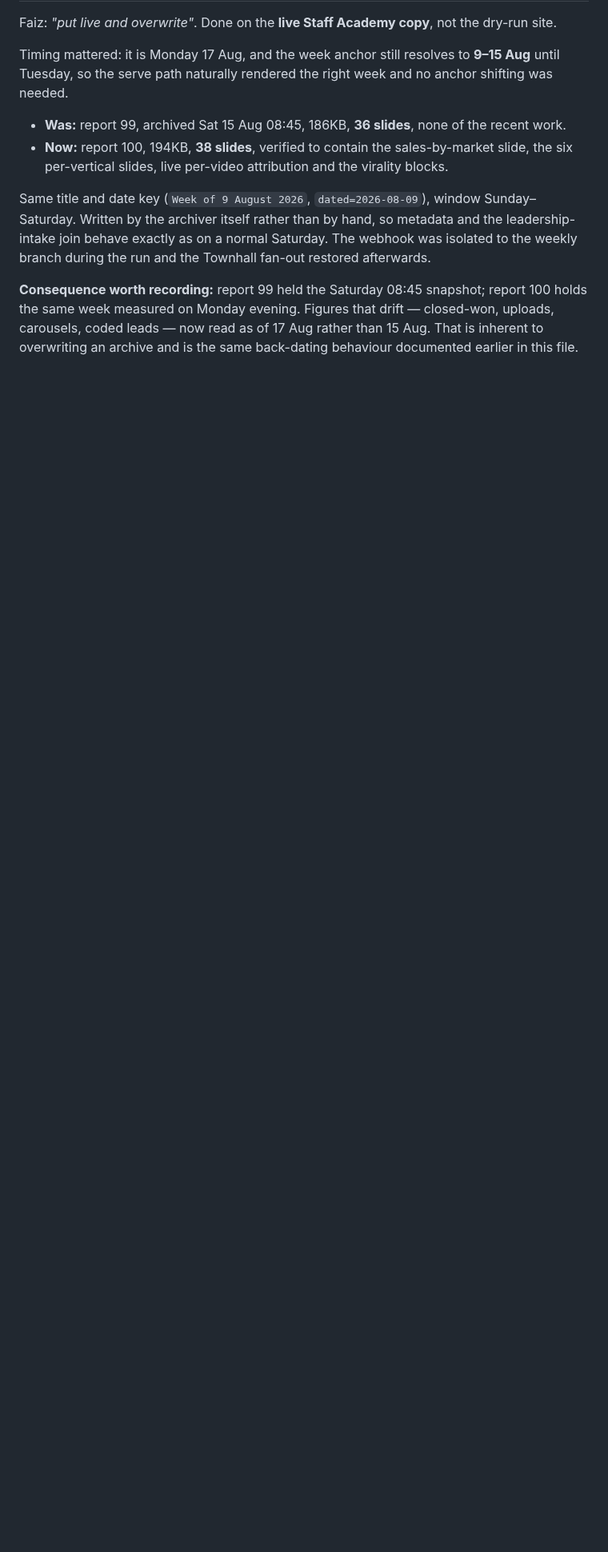
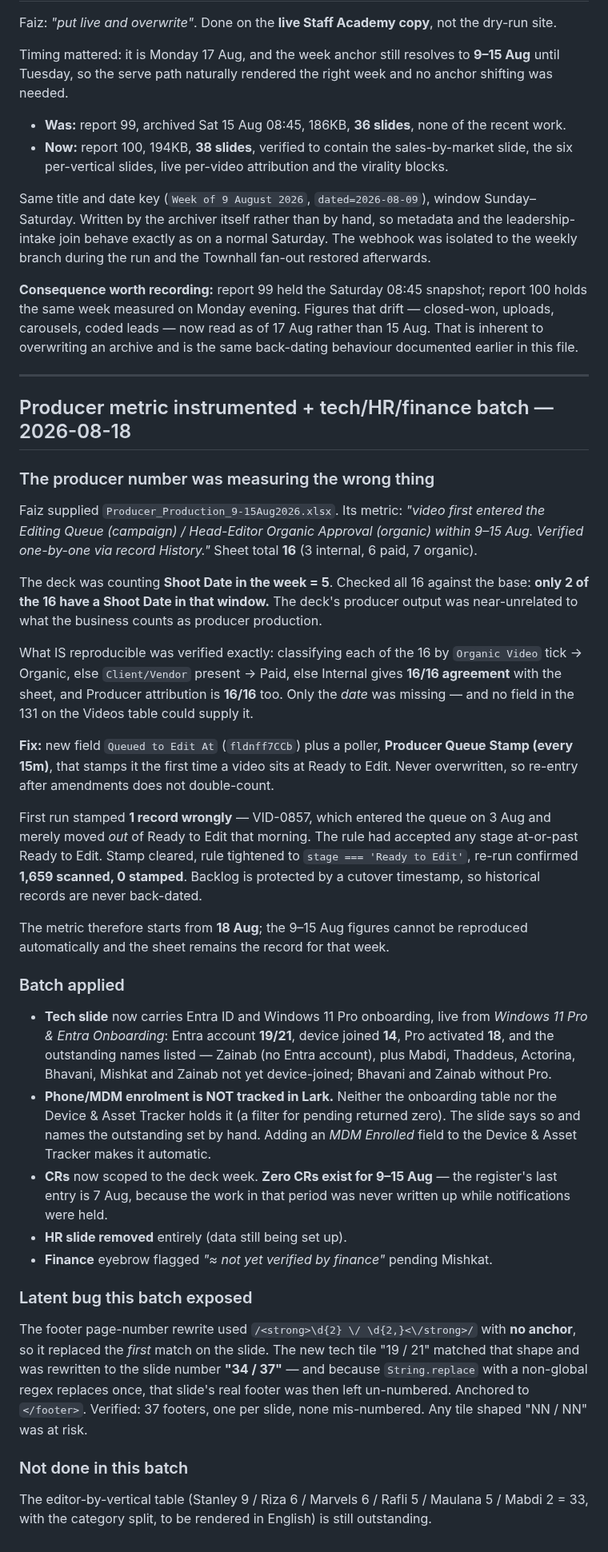
Before and after one commit to koocester/MarketingAndDelivery, a Markdown page: docs/decks/V5-CHECKLIST.md, the part around the change. Shown at 80% size. Drawn GitHub-style; blank space fills up the shorter version.

Commit message:
docs(decks): instrument producer queue metric (field + 15m stamper), tech Entra/Win11 onboarding, CRs scoped to week, HR removed, finance flagged; fix unanchored footer page-number rewrite
Co-Authored-By: Claude Opus 5 <noreply@anthropic.com>

```diff
--- a/docs/decks/V5-CHECKLIST.md
+++ b/docs/decks/V5-CHECKLIST.md
@@ -571,3 +571,57 @@ run and the Townhall fan-out restored afterwards.
 same week measured on Monday evening. Figures that drift — closed-won, uploads, carousels, coded
 leads — now read as of 17 Aug rather than 15 Aug. That is inherent to overwriting an archive and is
 the same back-dating behaviour documented earlier in this file.
+
+---
+
+## Producer metric instrumented + tech/HR/finance batch — 2026-08-18
+
+### The producer number was measuring the wrong thing
+Faiz supplied `Producer_Production_9-15Aug2026.xlsx`. Its metric: *"video first entered the Editing
+Queue (campaign) / Head-Editor Organic Approval (organic) within 9–15 Aug. Verified one-by-one via
+record History."* Sheet total **16** (3 internal, 6 paid, 7 organic).
+
+The deck was counting **Shoot Date in the week = 5**. Checked all 16 against the base:
+**only 2 of the 16 have a Shoot Date in that window.** The deck's producer output was near-unrelated
+to what the business counts as producer production.
+
+What IS reproducible was verified exactly: classifying each of the 16 by
+`Organic Video` tick → Organic, else `Client/Vendor` present → Paid, else Internal gives
+**16/16 agreement** with the sheet, and Producer attribution is **16/16** too. Only the *date* was
+missing — and no field in the 131 on the Videos table could supply it.
+
+**Fix:** new field `Queued to Edit At` (`fldnff7CCb`) plus a poller,
+**Producer Queue Stamp (every 15m)**, that stamps it the first time a video sits at Ready to Edit.
+Never overwritten, so re-entry after amendments does not double-count.
+
+First run stamped **1 record wrongly** — VID-0857, which entered the queue on 3 Aug and merely moved
+*out* of Ready to Edit that morning. The rule had accepted any stage at-or-past Ready to Edit. Stamp
+cleared, rule tightened to `stage === 'Ready to Edit'`, re-run confirmed **1,659 scanned, 0 stamped**.
+Backlog is protected by a cutover timestamp, so historical records are never back-dated.
+
+The metric therefore starts from **18 Aug**; the 9–15 Aug figures cannot be reproduced automatically
+and the sheet remains the record for that week.
+
+### Batch applied
+- **Tech slide** now carries Entra ID and Windows 11 Pro onboarding, live from *Windows 11 Pro &
+  Entra Onboarding*: Entra account **19/21**, device joined **14**, Pro activated **18**, and the
+  outstanding names listed — Zainab (no Entra account), plus Mabdi, Thaddeus, Actorina, Bhavani,
+  Mishkat and Zainab not yet device-joined; Bhavani and Zainab without Pro.
+- **Phone/MDM enrolment is NOT tracked in Lark.** Neither the onboarding table nor the Device & Asset
+  Tracker holds it (a filter for pending returned zero). The slide says so and names the outstanding
+  set by hand. Adding an *MDM Enrolled* field to the Device & Asset Tracker makes it automatic.
+- **CRs** now scoped to the deck week. **Zero CRs exist for 9–15 Aug** — the register's last entry is
+  7 Aug, because the work in that period was never written up while notifications were held.
+- **HR slide removed** entirely (data still being set up).
+- **Finance** eyebrow flagged *"≈ not yet verified by finance"* pending Mishkat.
+
+### Latent bug this batch exposed
+The footer page-number rewrite used `/<strong>\d{2} \/ \d{2,}<\/strong>/` with **no anchor**, so it
+replaced the *first* match on the slide. The new tech tile "19 / 21" matched that shape and was
+rewritten to the slide number **"34 / 37"** — and because `String.replace` with a non-global regex
+replaces once, that slide's real footer was then left un-numbered. Anchored to `</footer>`.
+Verified: 37 footers, one per slide, none mis-numbered. Any tile shaped "NN / NN" was at risk.
+
+### Not done in this batch
+The editor-by-vertical table (Stanley 9 / Riza 6 / Marvels 6 / Rafli 5 / Maulana 5 / Mabdi 2 = 33,
+with the category split, to be rendered in English) is still outstanding.
```
